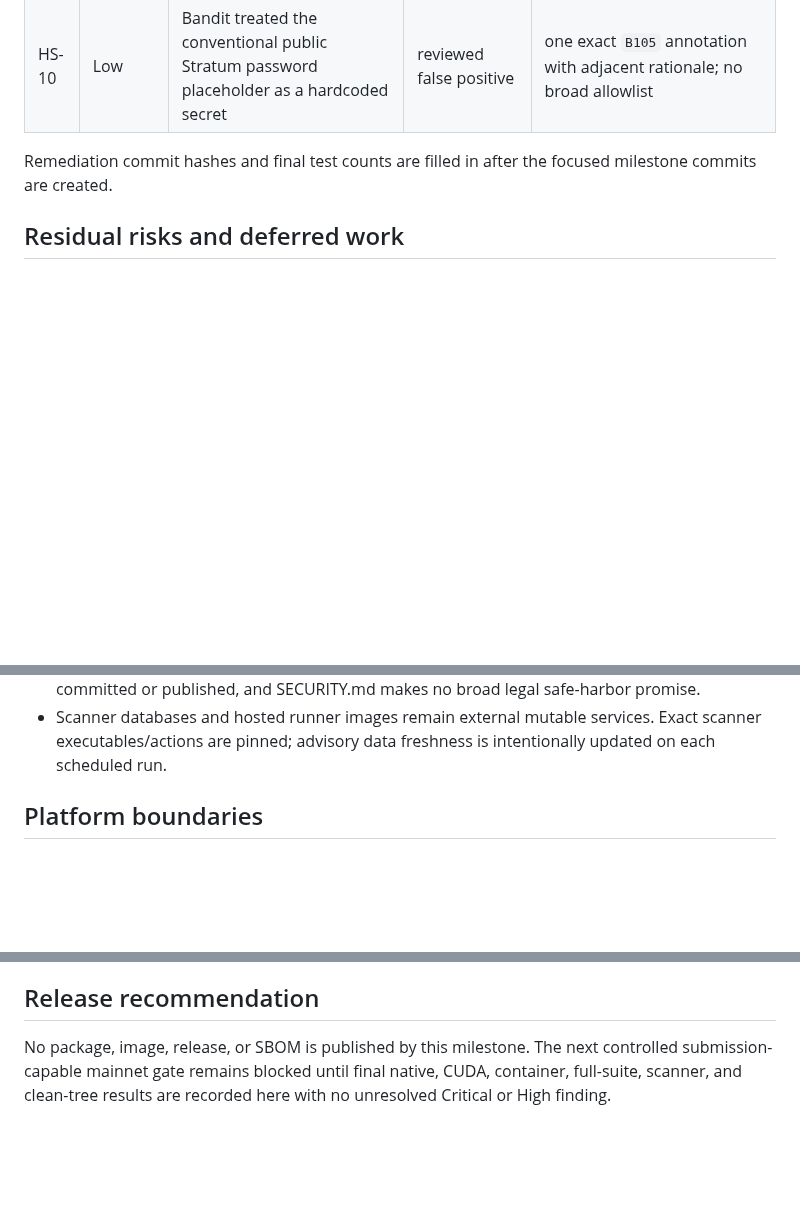
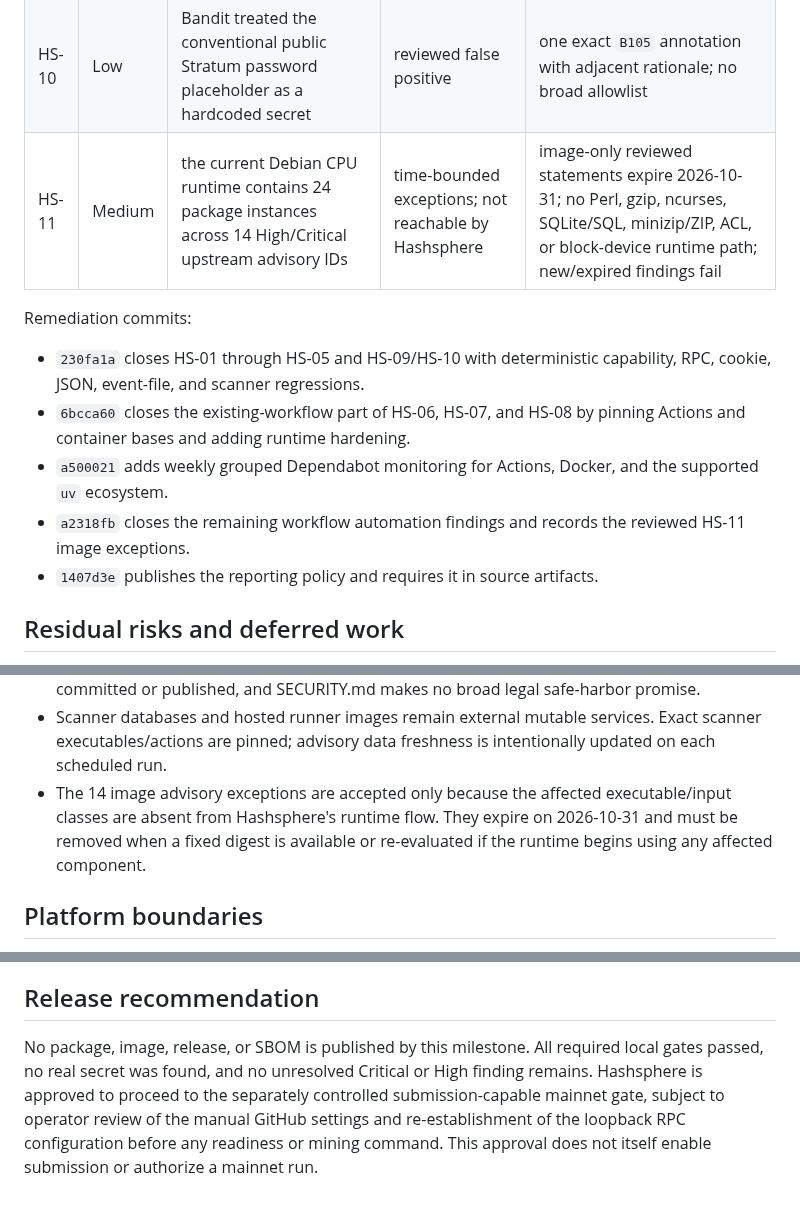
Before and after one commit to enzotrout/hashorb, a Markdown page: docs/15-security-audit.md, 3 parts joined by grey strips. GitHub-like rendering; blank space fills up the shorter version.

```diff
--- a/docs/15-security-audit.md
+++ b/docs/15-security-audit.md
@@ -208,9 +209,19 @@ ephemeral SBOM are checked for private material.
 | HS-08 | Low | workflows lacked concurrency cancellation | remediated in this milestone | Zizmor pedantic scan |
 | HS-09 | Low | CUDA fallback cleanup intentionally swallowed two exceptions without making that intent inspectable | remediated in this milestone | explicit discarded cleanup error; Bandit clean |
 | HS-10 | Low | Bandit treated the conventional public Stratum password placeholder as a hardcoded secret | reviewed false positive | one exact `B105` annotation with adjacent rationale; no broad allowlist |
+| HS-11 | Medium | the current Debian CPU runtime contains 24 package instances across 14 High/Critical upstream advisory IDs | time-bounded exceptions; not reachable by Hashsphere | image-only reviewed statements expire 2026-10-31; no Perl, gzip, ncurses, SQLite/SQL, minizip/ZIP, ACL, or block-device runtime path; new/expired findings fail |
 
-Remediation commit hashes and final test counts are filled in after the focused
-milestone commits are created.
+Remediation commits:
+
+- `230fa1a` closes HS-01 through HS-05 and HS-09/HS-10 with deterministic
+  capability, RPC, cookie, JSON, event-file, and scanner regressions.
+- `6bcca60` closes the existing-workflow part of HS-06, HS-07, and HS-08 by
+  pinning Actions and container bases and adding runtime hardening.
+- `a500021` adds weekly grouped Dependabot monitoring for Actions, Docker, and
+  the supported `uv` ecosystem.
+- `a2318fb` closes the remaining workflow automation findings and records the
+  reviewed HS-11 image exceptions.
+- `1407d3e` publishes the reporting policy and requires it in source artifacts.
 
 ## Residual risks and deferred work
 
@@ -236,6 +247,10 @@ milestone commits are created.
 - Scanner databases and hosted runner images remain external mutable services.
   Exact scanner executables/actions are pinned; advisory data freshness is
   intentionally updated on each scheduled run.
+- The 14 image advisory exceptions are accepted only because the affected
+  executable/input classes are absent from Hashsphere's runtime flow. They
+  expire on 2026-10-31 and must be removed when a fixed digest is available or
+  re-evaluated if the runtime begins using any affected component.
 
 ## Platform boundaries
 
@@ -288,6 +360,9 @@ rulesets or risk locking the operator out.
 ## Release recommendation
 
-No package, image, release, or SBOM is published by this milestone. The next
-controlled submission-capable mainnet gate remains blocked until final native,
-CUDA, container, full-suite, scanner, and clean-tree results are recorded here
-with no unresolved Critical or High finding.
+No package, image, release, or SBOM is published by this milestone. All required
+local gates passed, no real secret was found, and no unresolved Critical or High
+finding remains. Hashsphere is approved to proceed to the separately controlled
+submission-capable mainnet gate, subject to operator review of the manual GitHub
+settings and re-establishment of the loopback RPC configuration before any
+readiness or mining command. This approval does not itself enable submission or
+authorize a mainnet run.
```
Also changed, not shown: other parts of docs/15-security-audit.md (+59 -1 lines).
